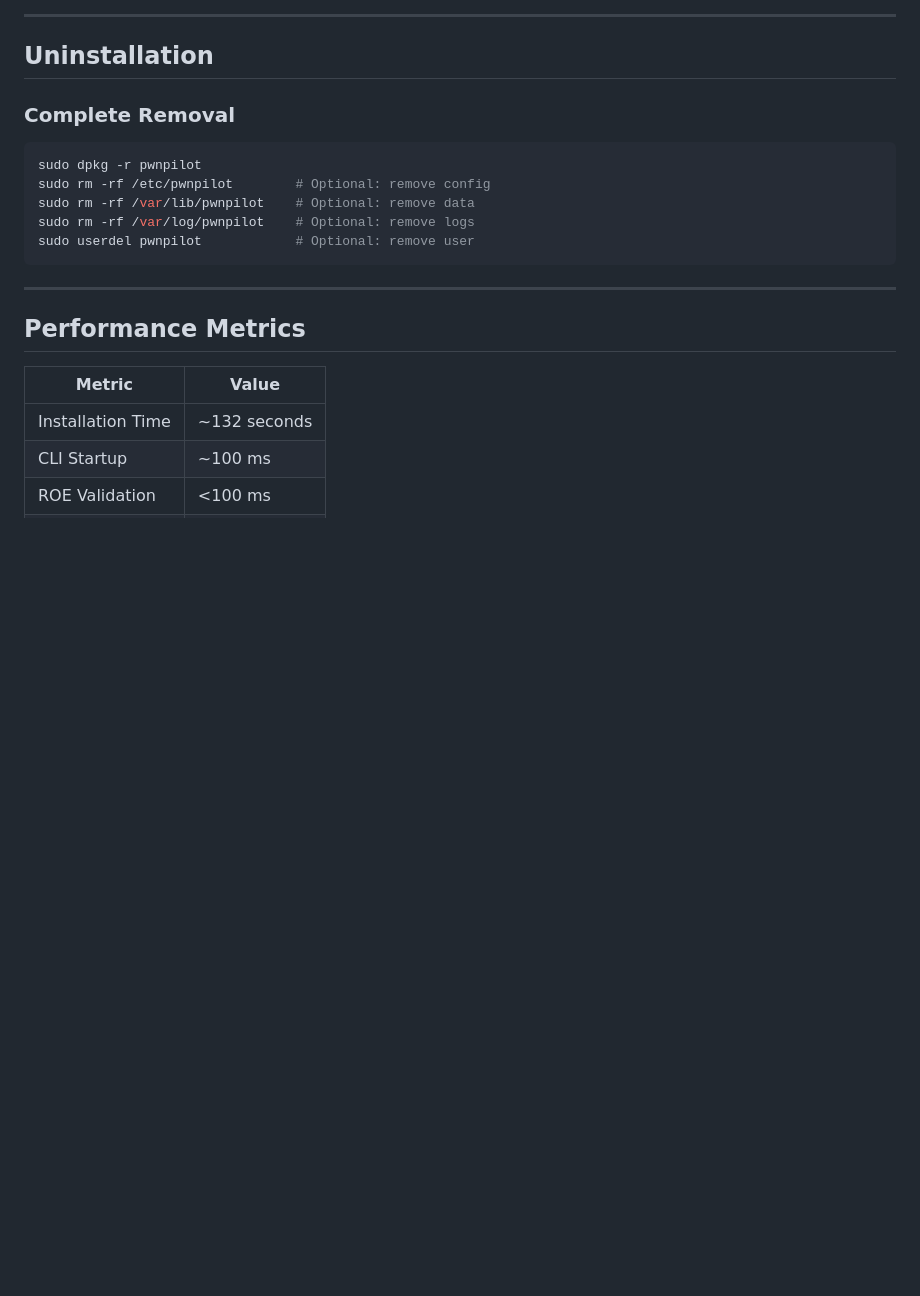
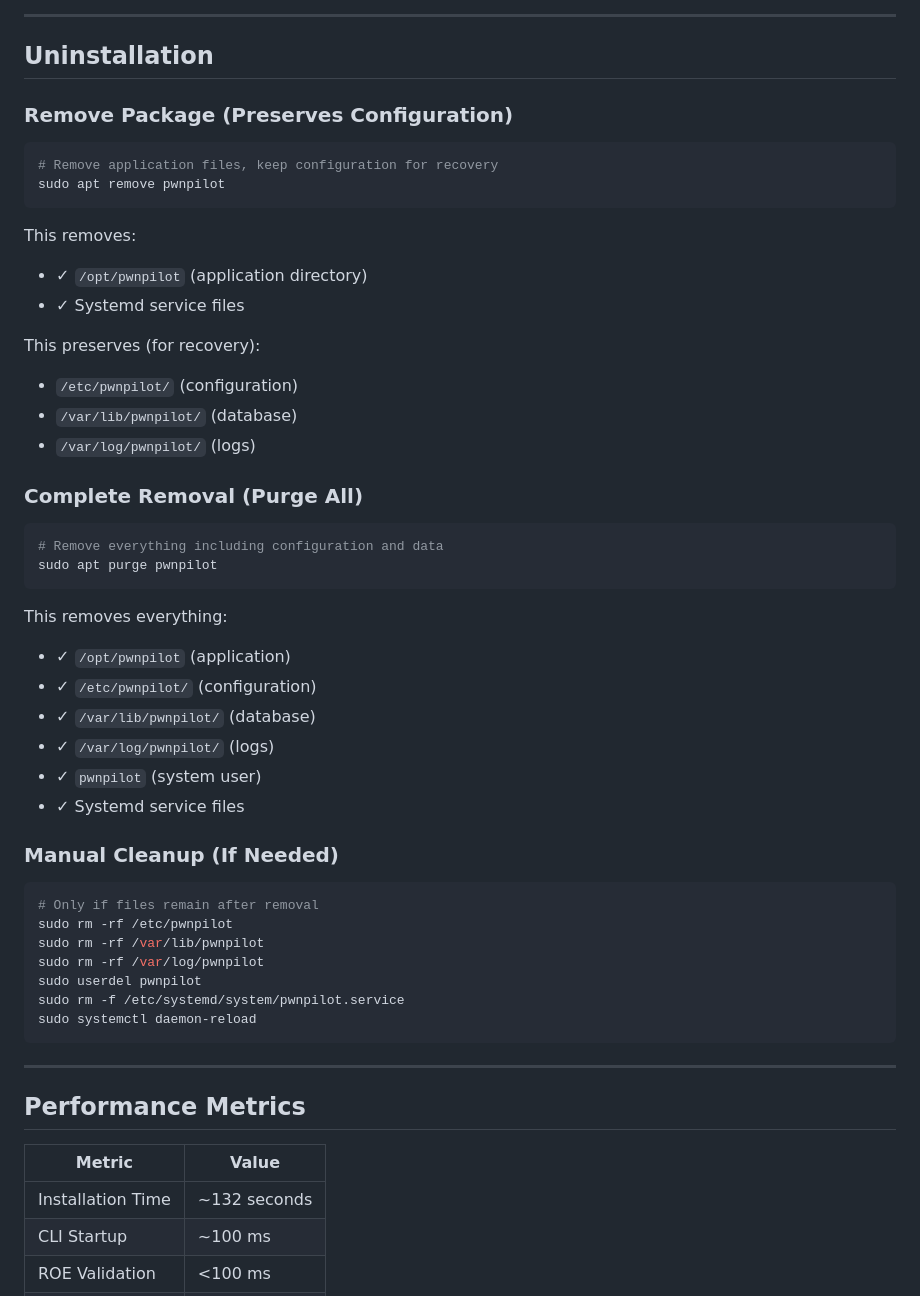
Before and after one commit to bharani-viswas/pwnpilot, a Markdown page: docs/INSTALLATION.md, the part around the change. Rendered like a GitHub page; blank space fills up the shorter version.

Commit message:
docs: Update uninstallation procedures with apt support
- Add 'apt remove' option (removes application, preserves config/data)
- Add 'apt purge' option (complete removal including config/data)
- Document what each removal option removes/preserves
- Add manual cleanup steps for manual removal
- Clarify Debian best practices for package removal

Users now have clear guidance on recovery vs complete cleanup scenarios.

````diff
--- a/docs/INSTALLATION.md
+++ b/docs/INSTALLATION.md
@@ -229,14 +229,47 @@ pwnpilot roe verify /path/to/roe.yaml
 
 ## Uninstallation
 
-### Complete Removal
+### Remove Package (Preserves Configuration)
 
 ```bash
-sudo dpkg -r pwnpilot
-sudo rm -rf /etc/pwnpilot        # Optional: remove config
-sudo rm -rf /var/lib/pwnpilot    # Optional: remove data
-sudo rm -rf /var/log/pwnpilot    # Optional: remove logs
-sudo userdel pwnpilot            # Optional: remove user
+# Remove application files, keep configuration for recovery
+sudo apt remove pwnpilot
+```
+
+This removes:
+- ✓ `/opt/pwnpilot` (application directory)
+- ✓ Systemd service files
+
+This preserves (for recovery):
+- `/etc/pwnpilot/` (configuration)
+- `/var/lib/pwnpilot/` (database)
+- `/var/log/pwnpilot/` (logs)
+
+### Complete Removal (Purge All)
+
+```bash
+# Remove everything including configuration and data
+sudo apt purge pwnpilot
+```
+
+This removes everything:
+- ✓ `/opt/pwnpilot` (application)
+- ✓ `/etc/pwnpilot/` (configuration)
+- ✓ `/var/lib/pwnpilot/` (database)
+- ✓ `/var/log/pwnpilot/` (logs)
+- ✓ `pwnpilot` (system user)
+- ✓ Systemd service files
+
+### Manual Cleanup (If Needed)
+
+```bash
+# Only if files remain after removal
+sudo rm -rf /etc/pwnpilot
+sudo rm -rf /var/lib/pwnpilot
+sudo rm -rf /var/log/pwnpilot
+sudo userdel pwnpilot
+sudo rm -f /etc/systemd/system/pwnpilot.service
+sudo systemctl daemon-reload
 ```
 
 ---
````
